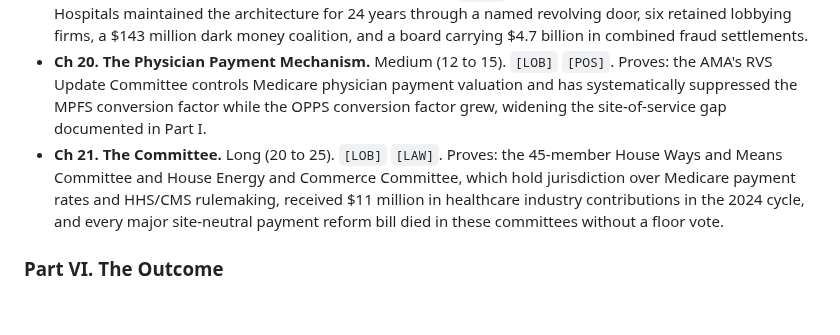
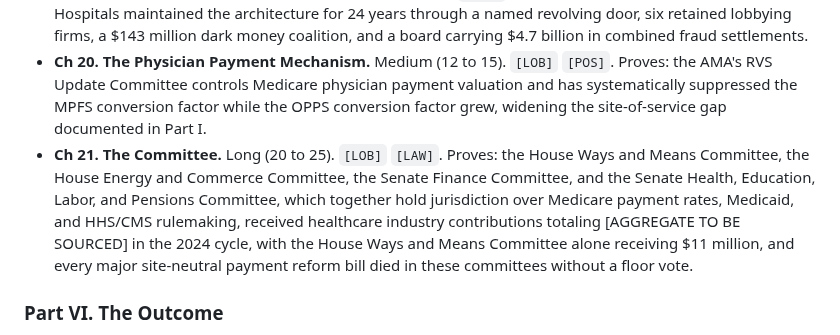
Before and after one commit to HollandHouseHellevoet/TooBigToCare, a Markdown page: refined-outline.md, the part around the change. Rendered like a GitHub page; blank space fills up the shorter version.

```diff
--- a/refined-outline.md
+++ b/refined-outline.md
@@ -69,7 +69,7 @@ A chapter may carry more than one tag. A chapter with no tag fails the thesis ch
 - **Ch 18. The Hospital Lobby.** Long (20 to 25). `[LOB]`. Proves: the American Hospital Association spent a record $29 million in 2024 to block site-neutral payment reform that would have returned $140-180 billion to Medicare, using a 27-member board, a $3.77M PAC, and a revolving door staffed entirely by former federal officials.
 - **Ch 19. The Investor-Owned Apparatus.** Long (20 to 25). `[LOB]`. Proves: the Federation of American Hospitals maintained the architecture for 24 years through a named revolving door, six retained lobbying firms, a $143 million dark money coalition, and a board carrying $4.7 billion in combined fraud settlements.
 - **Ch 20. The Physician Payment Mechanism.** Medium (12 to 15). `[LOB]` `[POS]`. Proves: the AMA's RVS Update Committee controls Medicare physician payment valuation and has systematically suppressed the MPFS conversion factor while the OPPS conversion factor grew, widening the site-of-service gap documented in Part I.
-- **Ch 21. The Committee.** Long (20 to 25). `[LOB]` `[LAW]`. Proves: the 45-member House Ways and Means Committee and House Energy and Commerce Committee, which hold jurisdiction over Medicare payment rates and HHS/CMS rulemaking, received $11 million in healthcare industry contributions in the 2024 cycle, and every major site-neutral payment reform bill died in these committees without a floor vote.
+- **Ch 21. The Committee.** Long (20 to 25). `[LOB]` `[LAW]`. Proves: the House Ways and Means Committee, the House Energy and Commerce Committee, the Senate Finance Committee, and the Senate Health, Education, Labor, and Pensions Committee, which together hold jurisdiction over Medicare payment rates, Medicaid, and HHS/CMS rulemaking, received healthcare industry contributions totaling [AGGREGATE TO BE SOURCED] in the 2024 cycle, with the House Ways and Means Committee alone receiving $11 million, and every major site-neutral payment reform bill died in these committees without a floor vote.
 
 ### Part VI. The Outcome
 
```
Also changed, not shown: facts.md (+7 -3 lines).
